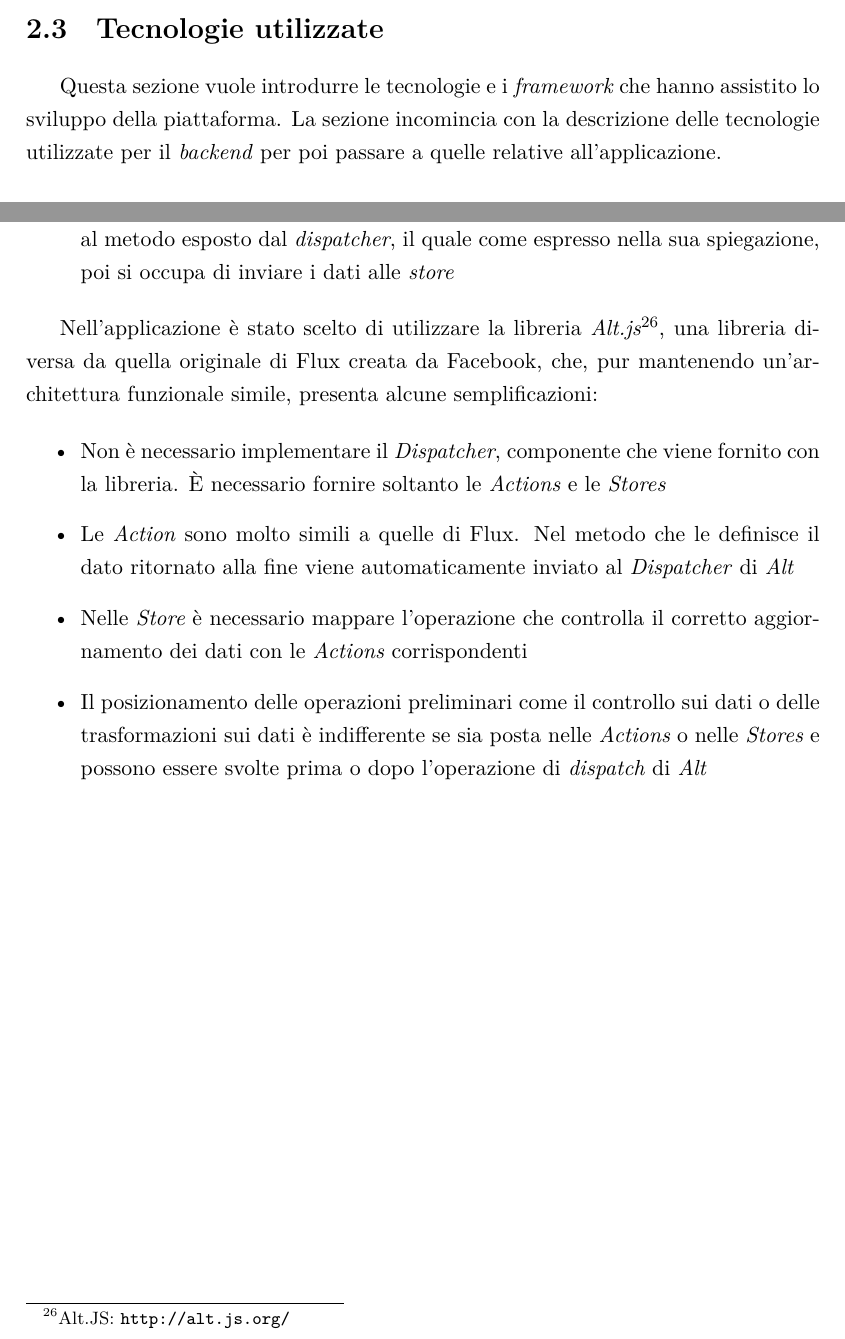
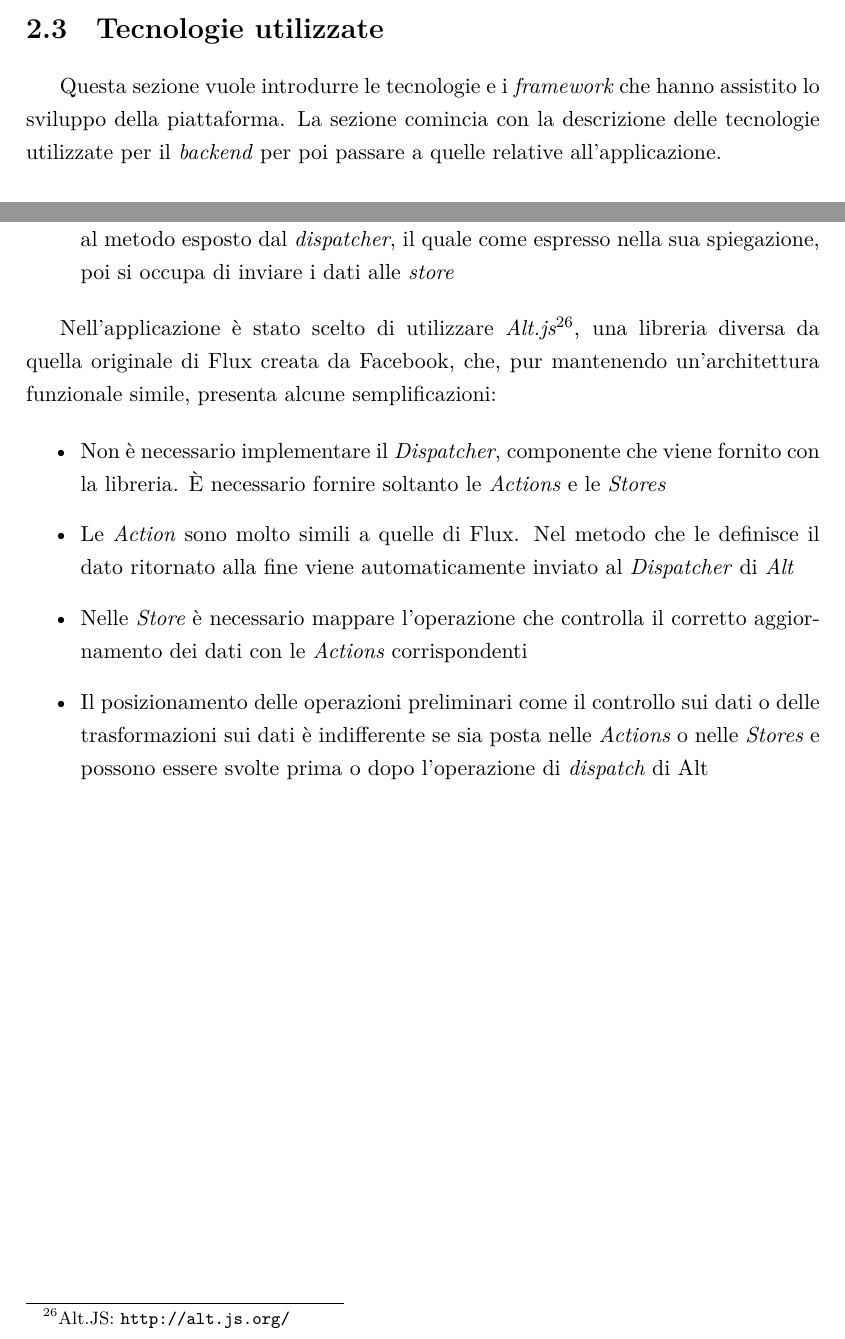
Before and after one commit to stefanogianelli/tesi-camus, a LaTeX thesis (tesi.tex, which reads 2-preliminari/preliminari.tex): two parts of pages 52 and 60 of 173, joined at a grey line, cut so that both start at the same text. Compiled offline with XeLaTeX.

Commit message:
rilettura in nozioni preliminari

```diff
--- a/2-preliminari/preliminari.tex
+++ b/2-preliminari/preliminari.tex
@@ -432,7 +432,7 @@ I componenti di CADD , come si può osservare in Figura  \ref{fig:cadd}, sono i
 
 \section{Tecnologie utilizzate}
 
-Questa sezione vuole introdurre le tecnologie e i \emph{framework} che hanno assistito lo sviluppo della piattaforma. La sezione incomincia con la descrizione delle tecnologie utilizzate per il \emph{backend} per poi passare a quelle relative all'applicazione.
+Questa sezione vuole introdurre le tecnologie e i \emph{framework} che hanno assistito lo sviluppo della piattaforma. La sezione comincia con la descrizione delle tecnologie utilizzate per il \emph{backend} per poi passare a quelle relative all'applicazione.
 
 \subsection{Tecnologie utilizzate per il backend\label{sec:tecnologie-backend-background}}
 
@@ -589,7 +589,7 @@ Le applicazioni Flux, come si vede nella medesima figura, hanno quattro tipologi
 	Con il termine \emph{Action} si intende il \emph{payload} di dati che viene mandato al metodo esposto dal \emph{dispatcher}, il quale come espresso nella sua spiegazione, poi si occupa di inviare i dati alle \emph{store}
 \end{enumerate}
 
-Nell'applicazione è stato scelto di utilizzare la libreria \emph{Alt.js}\footnote{Alt.JS: \url{http://alt.js.org/}}, una libreria diversa da quella originale di Flux creata da Facebook, che, pur mantenendo un'ar\-chi\-tet\-tu\-ra funzionale simile, presenta alcune semplificazioni:
+Nell'applicazione è stato scelto di utilizzare \emph{Alt.js}\footnote{Alt.JS: \url{http://alt.js.org/}}, una libreria diversa da quella originale di Flux creata da Facebook, che, pur mantenendo un'ar\-chi\-tet\-tu\-ra funzionale simile, presenta alcune semplificazioni:
 
 \begin{itemize}
 	\item
@@ -599,5 +599,5 @@ Nell'applicazione è stato scelto di utilizzare la libreria \emph{Alt.js}\footno
 	\item
 	Nelle \emph{Store} è necessario mappare l'operazione che controlla il corretto aggiornamento dei dati con le \emph{Actions} corrispondenti
 	\item
-	Il posizionamento delle operazioni preliminari come il controllo sui dati o delle trasformazioni sui dati è indifferente se sia posta nelle \emph{Actions} o nelle \emph{Stores} e possono essere svolte prima o dopo l'operazione di \emph{dispatch} di \emph{Alt}
+	Il posizionamento delle operazioni preliminari come il controllo sui dati o delle trasformazioni sui dati è indifferente se sia posta nelle \emph{Actions} o nelle \emph{Stores} e possono essere svolte prima o dopo l'operazione di \emph{dispatch} di Alt
 \end{itemize}
```
Also changed, not shown: 2-preliminari/preliminari.tex (6 more changed lines).
